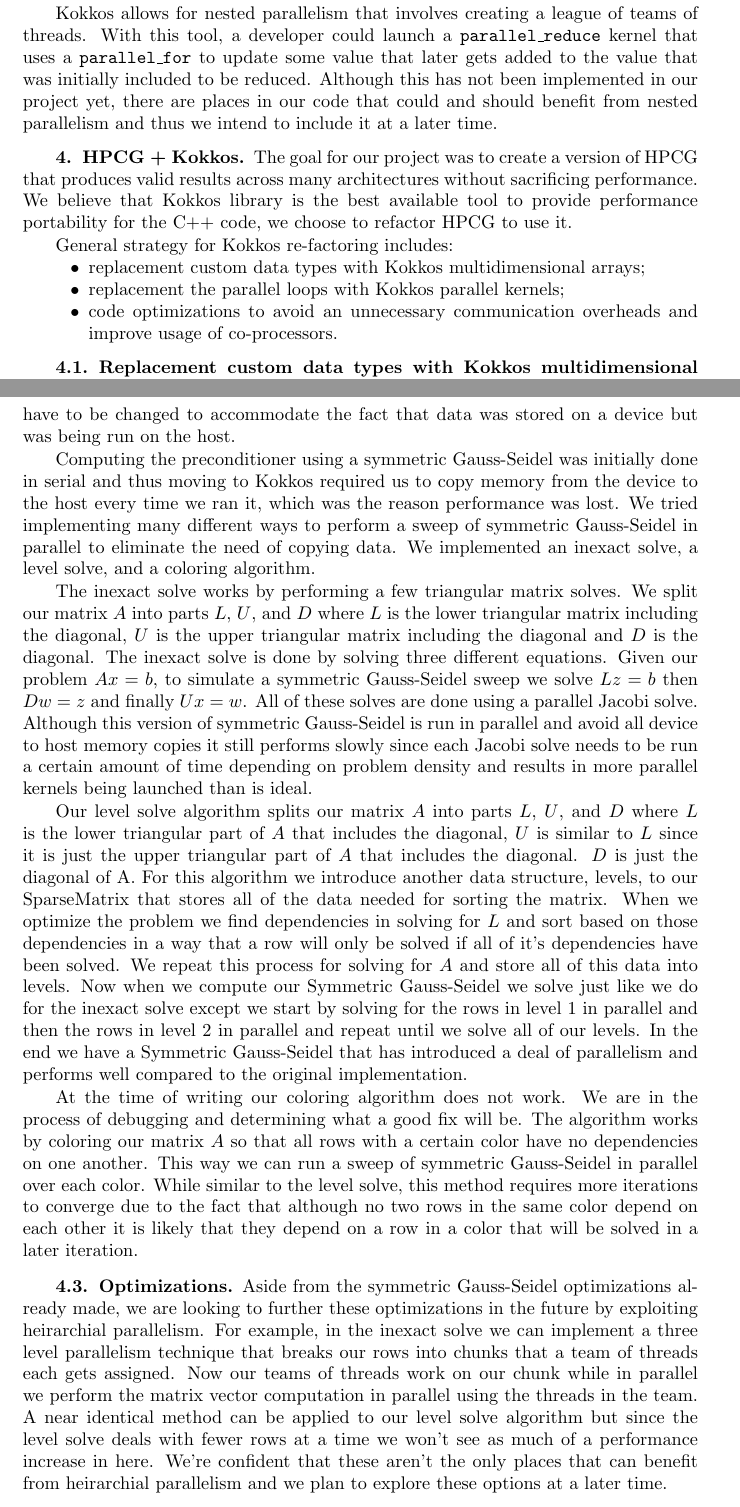
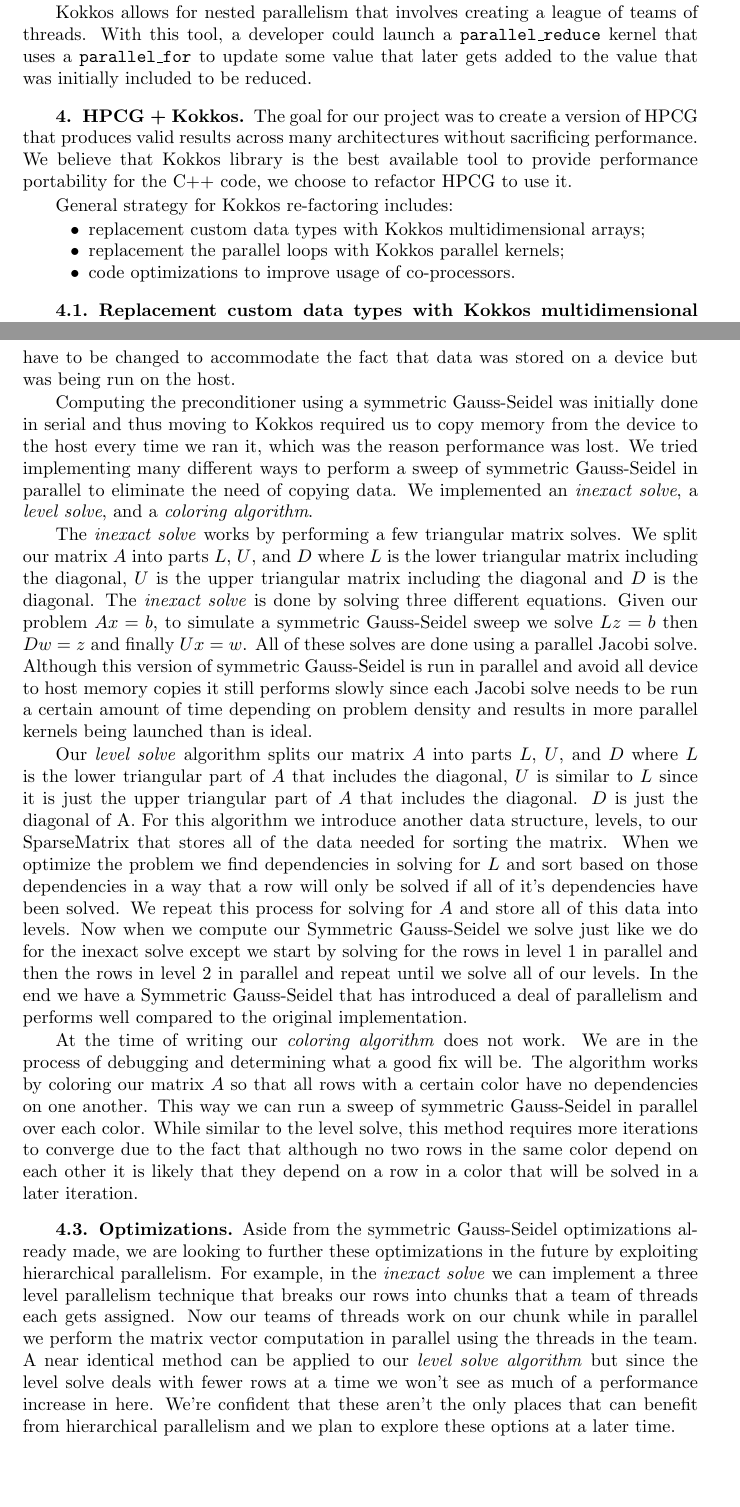
Before and after one commit to zabookey/Kokkos-HPCG, a LaTeX document (doc/ZacharyBookey.tex): two parts of pages 3 and 4 of 8, joined at a grey line, cut so that both start at the same text, the shorter picture padded with empty space. Compiled offline with pdfLaTeX; a LaTeX package or settings file that is missing is left out.

Commit message:
Some small changes to the paper

```diff
--- a/doc/ZacharyBookey.tex
+++ b/doc/ZacharyBookey.tex
@@ -144,9 +149,12 @@
 Kokkos allows for nested parallelism that involves creating a league of teams of threads.
 With this tool, a developer could launch a \texttt{parallel\_reduce} kernel that uses a \texttt{parallel\_for} to
 update some value that later gets added to the value that was initially included to be reduced.
-Although this has not been implemented in our project yet, there are places in our code that
-could and should benefit from nested parallelism and thus we intend to include it at a later
-time.
+
+%Irina comment: we need to change following since we have already implemented this in HPCG.
+
+%Although this has not been implemented in our project yet, there are places in our code that
+%could and should benefit from nested parallelism and thus we intend to include it at a later
+%time.
 
 \section{HPCG + Kokkos}
 
@@ -158,7 +166,7 @@
 \begin{itemize}
 \item replacement custom data types with Kokkos multidimensional arrays;
 \item replacement the parallel loops with Kokkos parallel kernels;
-\item code optimizations to avoid an unnecessary communication overheads and improve usage of co-processors.
+\item code optimizations to improve usage of co-processors.
 \end{itemize}
 
 % First we needed to rewrite the parallel kernels to use Kokkos parallel kernels, then we needed to restructure
@@ -195,18 +202,20 @@
 moving to Kokkos required us to copy memory from the device to the host every time we ran it,
 which was the reason performance was lost. We tried implementing many different ways to perform
 a sweep of symmetric Gauss-Seidel in parallel to eliminate the need of copying data. We
-implemented an inexact solve, a level solve, and a coloring algorithm.
+implemented an \emph{inexact solve}, a \emph{level solve}, and a \emph{coloring algorithm}.
+%Irina comment: do we have any references for inexact solve, a level solve, and a coloring algorithm.
 
-The inexact solve works by performing a few triangular matrix solves. We split our matrix $A$ into
+
+The \emph{inexact solve} works by performing a few triangular matrix solves. We split our matrix $A$ into
 parts $L$, $U$, and $D$ where $L$ is the lower triangular matrix including the diagonal, $U$ is the upper
-triangular matrix including the diagonal and $D$ is the diagonal. The inexact solve is done by solving three
+triangular matrix including the diagonal and $D$ is the diagonal. The \emph{inexact solve} is done by solving three
 different equations. Given our problem $A x = b$, to simulate a symmetric Gauss-Seidel sweep we solve
 $L z = b$ then $D w = z$ and finally $U x = w$. All of these solves are done using a parallel Jacobi solve.
 Although this version of symmetric Gauss-Seidel is run in parallel and avoid all device to host memory
 copies it still performs slowly since each Jacobi solve needs to be run a certain amount of time depending
 on problem density and results in more parallel kernels being launched than is ideal.
 
-Our level solve algorithm splits our matrix $A$ into parts $L$, $U$, and $D$ where $L$ is the
+Our \emph{level solve} algorithm splits our matrix $A$ into parts $L$, $U$, and $D$ where $L$ is the
 lower triangular part of $A$ that includes the diagonal, $U$ is similar to $L$ since it is just
 the upper triangular part of $A$ that includes the diagonal. $D$ is just the diagonal of A. For
 this algorithm we introduce another data structure, levels, to our SparseMatrix that stores all
@@ -219,7 +228,7 @@
 have a Symmetric Gauss-Seidel that has introduced a deal of parallelism and performs well
 compared to the original implementation.
 
-At the time of writing our coloring algorithm does not work. We are in the process of debugging and
+At the time of writing our \emph{coloring algorithm} does not work. We are in the process of debugging and
 determining what a good fix will be. The algorithm works by coloring our matrix $A$ so that all rows
 with a certain color have no dependencies on one another. This way we can run a sweep of symmetric
 Gauss-Seidel in parallel over each color. While similar to the level solve, this method requires more iterations
@@ -228,14 +237,16 @@
 
 \subsection{Optimizations}
 Aside from the symmetric Gauss-Seidel optimizations already made, we are looking to further these
-optimizations in the future by exploiting heirarchial parallelism. For example, in the inexact
-solve we can implement a three level parallelism technique that breaks our rows into chunks that
+optimizations in the future by exploiting hierarchical parallelism. For example, in the \emph{inexact
+solve} we can implement a three level parallelism technique that breaks our rows into chunks that
 a team of threads each gets assigned. Now our teams of threads work on our chunk while in
 parallel we perform the matrix vector computation in parallel using the threads in the team. A
-near identical method can be applied to our level solve algorithm but since the level solve deals
+near identical method can be applied to our \emph{level solve algorithm} but since the level solve deals
 with fewer rows at a time we won't see as much of a performance increase in here. We're confident
-that these aren't the only places that can benefit from heirarchial parallelism and we plan to
+that these aren't the only places that can benefit from hierarchical parallelism and we plan to
 explore these options at a later time.
+%Irina comment: should we add a code example for the hierarchical parallelism?
+
 
 \section{Performance evaluation result}
 We evaluate performance for our implementation of the HPCG code on our Compton and Shannon testbed clusters. Compton is used for Intel Xeon and Intel Xeon Phi tests, and Shannon is used for NVIDIA Kepler (K20x) tests. Testbed configuration details are given in Table \ref{testbeds}. Note that in these configurations device refers to a dual socket Xeon node, a single Xeon Phi, and a single Kepler GPU respectively.
```
Also changed, not shown: doc/ZacharyBookey.tex (22 more changed lines).
